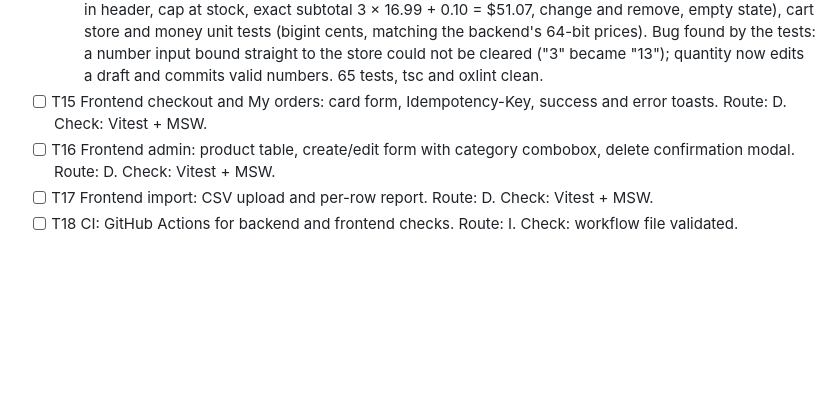
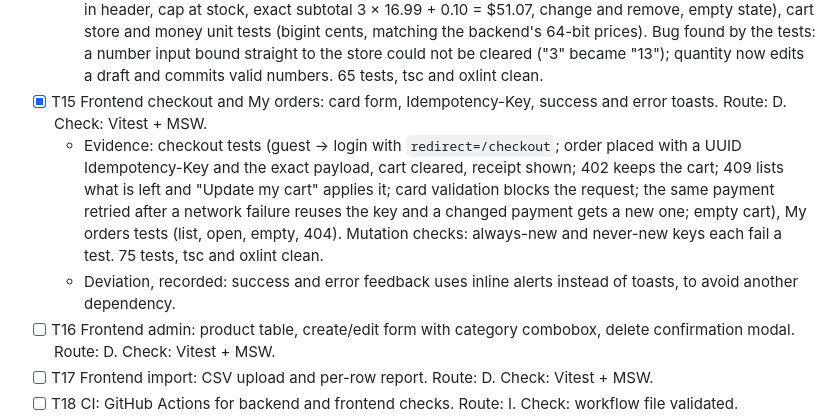
Before and after one commit to mrtheroi/loanProChallenge, a Markdown page: odd/tasks/loanpro-ecommerce.md, the part around the change. GitHub-like rendering; blank space fills up the shorter version.

Commit message:
docs(odd): record T15 evidence

```diff
--- a/odd/tasks/loanpro-ecommerce.md
+++ b/odd/tasks/loanpro-ecommerce.md
@@ -232,7 +232,9 @@ Route: D = delegated writer (2+ non-trivial files); I = inline.
 - [x] T14 Frontend store: search with filters and pagination, product detail, "Out of stock" state, cart (Zustand persist). Route: D. Check: Vitest + MSW.
   - Backend additions for the store (commit 46f0ae3): public `GET /api/products/{sku}` (visible products, 404 otherwise) and `GET /api/categories` (names with visible products, sorted) with feature tests; suite 508.
   - Evidence: catalog tests (filters round-trip through the URL and the API request, pagination, empty state, retry on error, out-of-stock badge and disabled button), product detail (details, 404), cart (count in header, cap at stock, exact subtotal 3 × 16.99 + 0.10 = $51.07, change and remove, empty state), cart store and money unit tests (bigint cents, matching the backend's 64-bit prices). Bug found by the tests: a number input bound straight to the store could not be cleared ("3" became "13"); quantity now edits a draft and commits valid numbers. 65 tests, tsc and oxlint clean.
-- [ ] T15 Frontend checkout and My orders: card form, Idempotency-Key, success and error toasts. Route: D. Check: Vitest + MSW.
+- [x] T15 Frontend checkout and My orders: card form, Idempotency-Key, success and error toasts. Route: D. Check: Vitest + MSW.
+  - Evidence: checkout tests (guest → login with `redirect=/checkout`; order placed with a UUID Idempotency-Key and the exact payload, cart cleared, receipt shown; 402 keeps the cart; 409 lists what is left and "Update my cart" applies it; card validation blocks the request; the same payment retried after a network failure reuses the key and a changed payment gets a new one; empty cart), My orders tests (list, open, empty, 404). Mutation checks: always-new and never-new keys each fail a test. 75 tests, tsc and oxlint clean.
+  - Deviation, recorded: success and error feedback uses inline alerts instead of toasts, to avoid another dependency.
 - [ ] T16 Frontend admin: product table, create/edit form with category combobox, delete confirmation modal. Route: D. Check: Vitest + MSW.
 - [ ] T17 Frontend import: CSV upload and per-row report. Route: D. Check: Vitest + MSW.
 - [ ] T18 CI: GitHub Actions for backend and frontend checks. Route: I. Check: workflow file validated.
```
